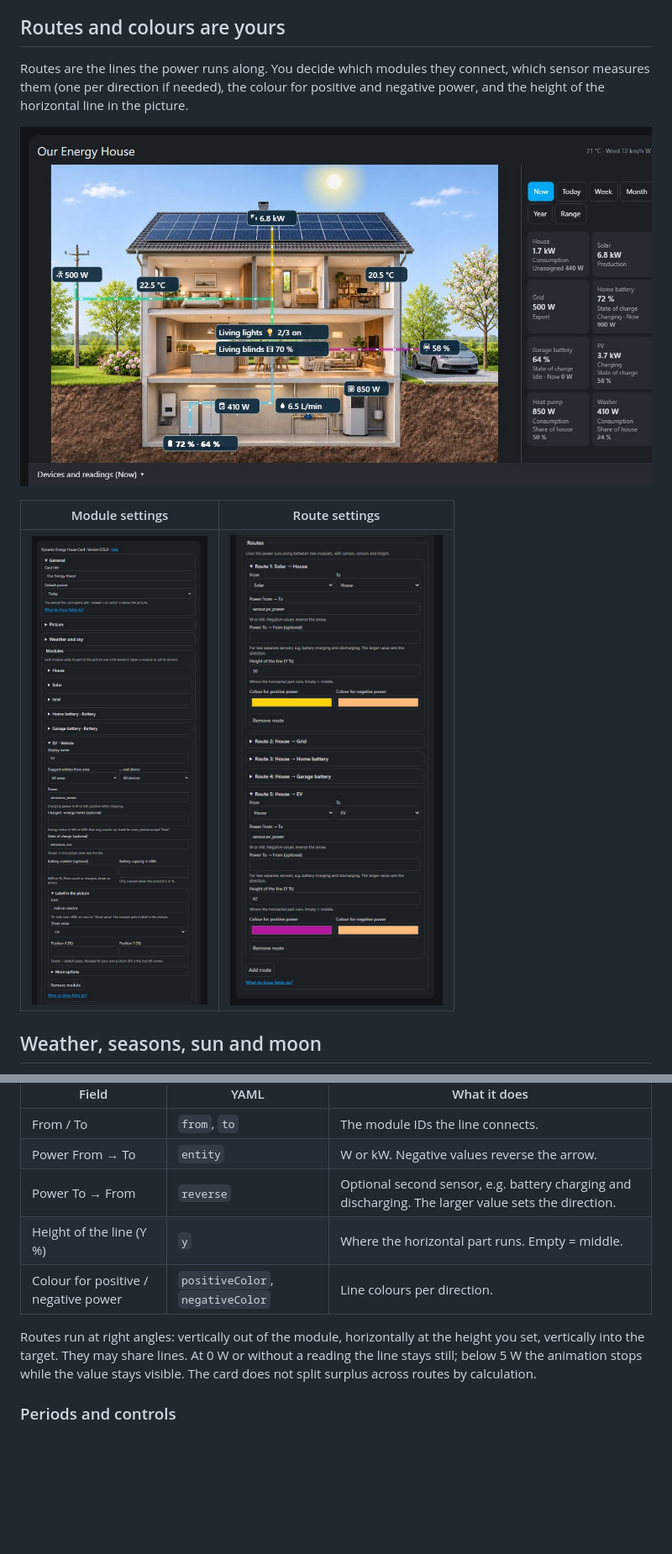
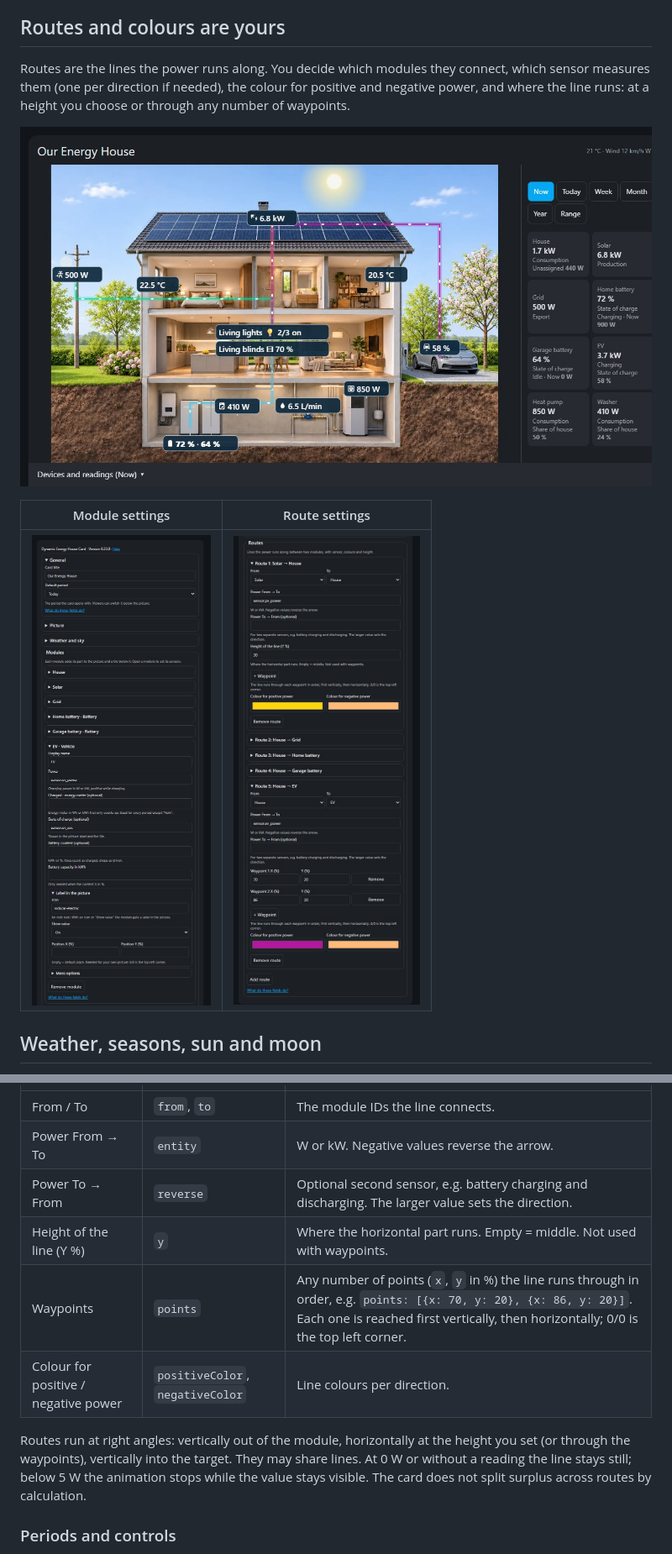
Before and after one commit to pfalzcraft/dynamic-energy-house-card, a Markdown page: README.md, 2 parts joined by grey strips. Shown at 84% size. Drawn GitHub-style; pictures changed too: docs/editor-module.jpg, docs/editor-route.jpg, docs/routes.jpg; blank space fills up the shorter version.

```diff
--- a/README.md
+++ b/README.md
@@ -16,7 +16,7 @@ Rooms take any number of entities or groups: lights and light groups, covers and
 
 ## Routes and colours are yours
 
-Routes are the lines the power runs along. You decide which modules they connect, which sensor measures them (one per direction if needed), the colour for positive and negative power, and the height of the horizontal line in the picture.
+Routes are the lines the power runs along. You decide which modules they connect, which sensor measures them (one per direction if needed), the colour for positive and negative power, and where the line runs: at a height you choose or through any number of waypoints.
 
 ![Custom route colours and positions](https://raw.githubusercontent.com/pfalzcraft/dynamic-energy-house-card/main/docs/routes.jpg)
 
@@ -195,10 +197,11 @@ Routes (`routes`) are the lines the power runs along.
 | From / To | `from`, `to` | The module IDs the line connects. |
 | Power From → To | `entity` | W or kW. Negative values reverse the arrow. |
 | Power To → From | `reverse` | Optional second sensor, e.g. battery charging and discharging. The larger value sets the direction. |
-| Height of the line (Y %) | `y` | Where the horizontal part runs. Empty = middle. |
+| Height of the line (Y %) | `y` | Where the horizontal part runs. Empty = middle. Not used with waypoints. |
+| Waypoints | `points` | Any number of points (`x`, `y` in %) the line runs through in order, e.g. `points: [{x: 70, y: 20}, {x: 86, y: 20}]`. Each one is reached first vertically, then horizontally; 0/0 is the top left corner. |
 | Colour for positive / negative power | `positiveColor`, `negativeColor` | Line colours per direction. |
 
-Routes run at right angles: vertically out of the module, horizontally at the height you set, vertically into the target. They may share lines. At 0 W or without a reading the line stays still; below 5 W the animation stops while the value stays visible. The card does not split surplus across routes by calculation.
+Routes run at right angles: vertically out of the module, horizontally at the height you set (or through the waypoints), vertically into the target. They may share lines. At 0 W or without a reading the line stays still; below 5 W the animation stops while the value stays visible. The card does not split surplus across routes by calculation.
 
 ### Periods and controls
 
```
Also changed, not shown: other parts of README.md (+4 -2 lines), 1 other file.
